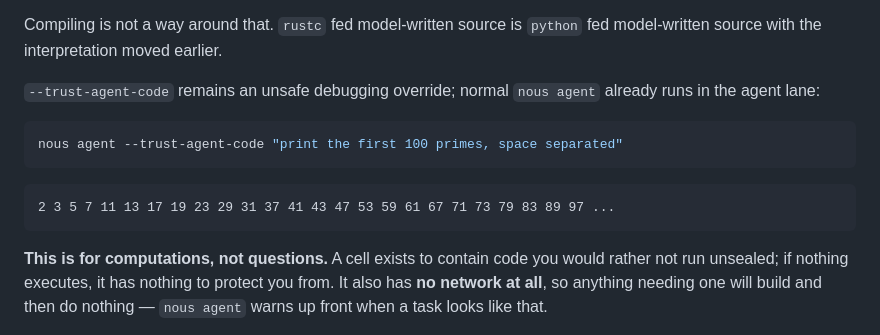
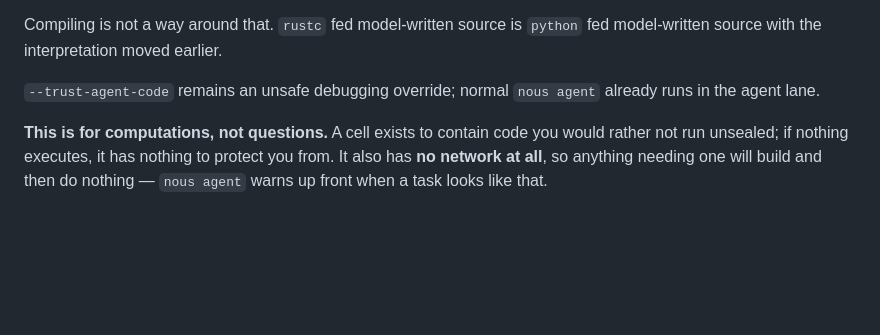
Before and after one commit to sympozium-ai/celln, a Markdown page: docs/TRY_IT.md, the part around the change. GitHub-like rendering; blank space fills up the shorter version.

````diff
--- a/docs/TRY_IT.md
+++ b/docs/TRY_IT.md
@@ -196,15 +196,7 @@ Compiling is not a way around that. `rustc` fed model-written source is
 `python` fed model-written source with the interpretation moved earlier.
 
 `--trust-agent-code` remains an unsafe debugging override; normal `nous agent`
-already runs in the agent lane:
-
-```sh
-nous agent --trust-agent-code "print the first 100 primes, space separated"
-```
-
-```
-2 3 5 7 11 13 17 19 23 29 31 37 41 43 47 53 59 61 67 71 73 79 83 89 97 ...
-```
+already runs in the agent lane.
 
 **This is for computations, not questions.** A cell exists to contain code you
 would rather not run unsealed; if nothing executes, it has nothing to protect
````
Also changed, not shown: README.md (+4 -13 lines).
